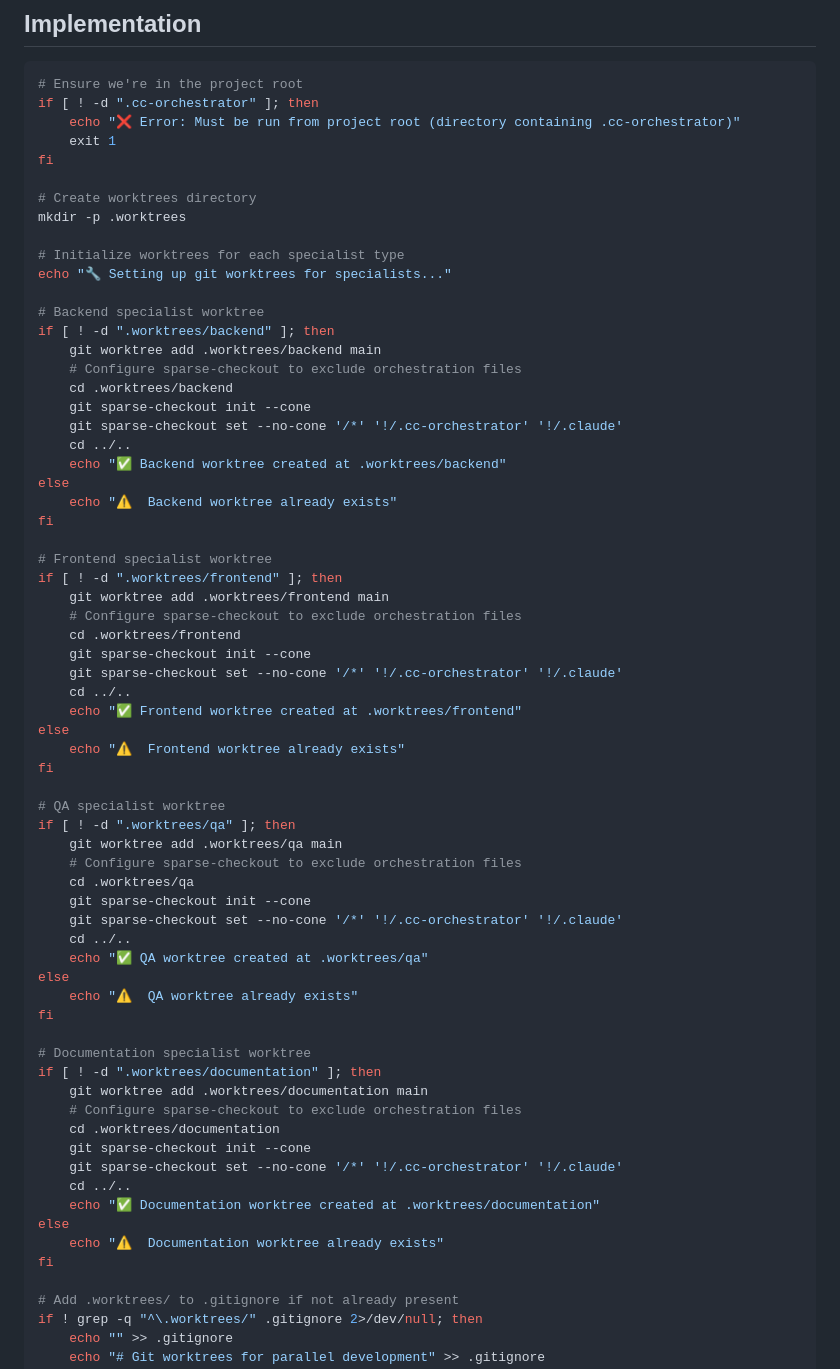
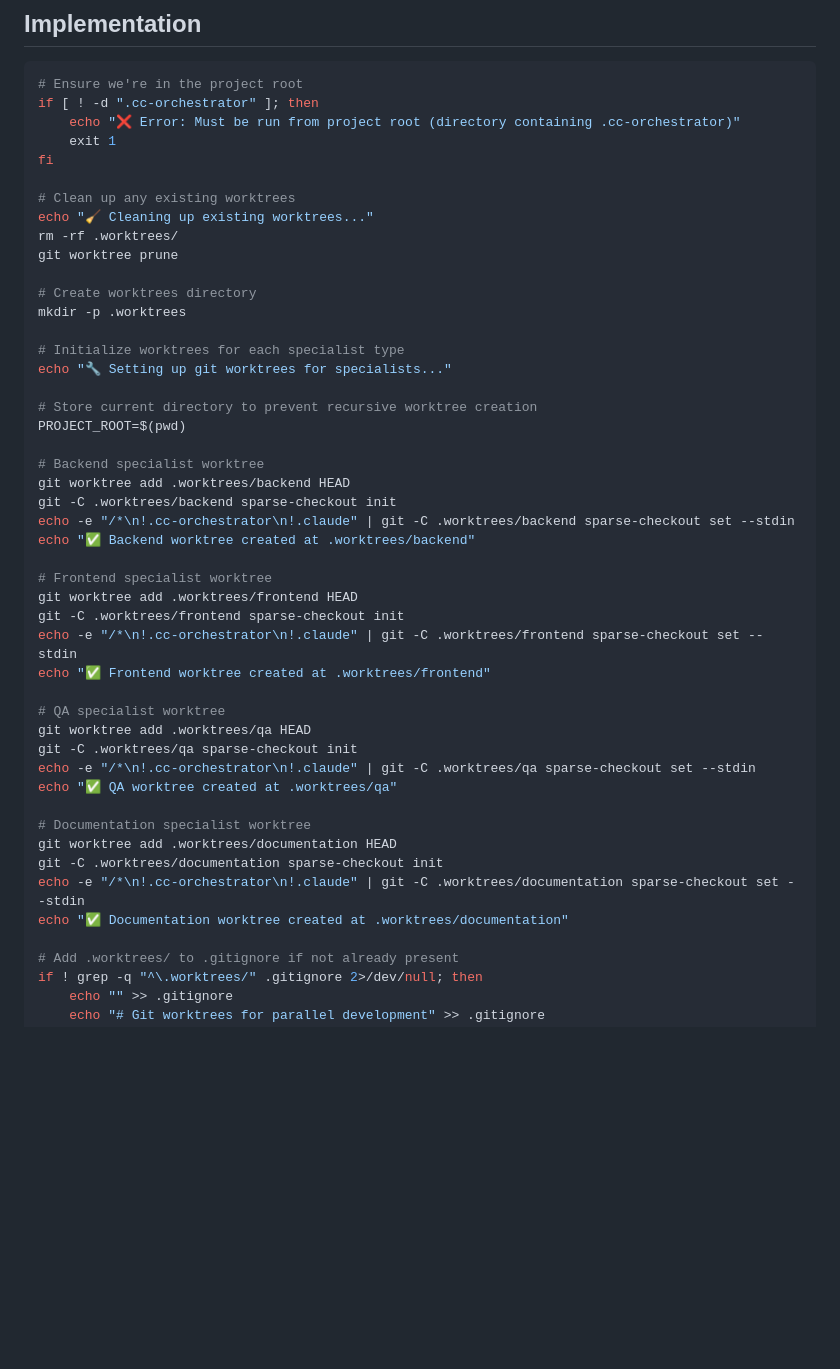
Before and after one commit to George-RD/cc-orchestrator, a Markdown page: .claude/commands/worktree-init.md, the part around the change. GitHub-like rendering; blank space fills up the shorter version.

Commit message:
fix: Improve worktree-init with cleanup and simplified sparse-checkout
Update worktree-init command to fix issues in practice:
- Clean up existing worktrees before creating new ones
- Use HEAD instead of main for better branch flexibility
- Simplify sparse-checkout configuration with -C flag and stdin
- Remove existence checks since we clean up first
- More robust worktree creation process

🤖 Generated with [Claude Code](https://claude.ai/code)

Co-Authored-By: Claude <noreply@anthropic.com>

```diff
--- a/.claude/commands/worktree-init.md
+++ b/.claude/commands/worktree-init.md
@@ -19,63 +19,43 @@ if [ ! -d ".cc-orchestrator" ]; then
     exit 1
 fi
 
+# Clean up any existing worktrees
+echo "🧹 Cleaning up existing worktrees..."
+rm -rf .worktrees/
+git worktree prune
+
 # Create worktrees directory
 mkdir -p .worktrees
 
 # Initialize worktrees for each specialist type
 echo "🔧 Setting up git worktrees for specialists..."
 
+# Store current directory to prevent recursive worktree creation
+PROJECT_ROOT=$(pwd)
+
 # Backend specialist worktree
-if [ ! -d ".worktrees/backend" ]; then
-    git worktree add .worktrees/backend main
-    # Configure sparse-checkout to exclude orchestration files
-    cd .worktrees/backend
-    git sparse-checkout init --cone
-    git sparse-checkout set --no-cone '/*' '!/.cc-orchestrator' '!/.claude'
-    cd ../..
-    echo "✅ Backend worktree created at .worktrees/backend"
-else
-    echo "⚠️  Backend worktree already exists"
-fi
+git worktree add .worktrees/backend HEAD
+git -C .worktrees/backend sparse-checkout init
+echo -e "/*\n!.cc-orchestrator\n!.claude" | git -C .worktrees/backend sparse-checkout set --stdin
+echo "✅ Backend worktree created at .worktrees/backend"
 
 # Frontend specialist worktree
-if [ ! -d ".worktrees/frontend" ]; then
-    git worktree add .worktrees/frontend main
-    # Configure sparse-checkout to exclude orchestration files
-    cd .worktrees/frontend
-    git sparse-checkout init --cone
-    git sparse-checkout set --no-cone '/*' '!/.cc-orchestrator' '!/.claude'
-    cd ../..
-    echo "✅ Frontend worktree created at .worktrees/frontend"
-else
-    echo "⚠️  Frontend worktree already exists"
-fi
+git worktree add .worktrees/frontend HEAD
+git -C .worktrees/frontend sparse-checkout init
+echo -e "/*\n!.cc-orchestrator\n!.claude" | git -C .worktrees/frontend sparse-checkout set --stdin
+echo "✅ Frontend worktree created at .worktrees/frontend"
 
 # QA specialist worktree
-if [ ! -d ".worktrees/qa" ]; then
-    git worktree add .worktrees/qa main
-    # Configure sparse-checkout to exclude orchestration files
-    cd .worktrees/qa
-    git sparse-checkout init --cone
-    git sparse-checkout set --no-cone '/*' '!/.cc-orchestrator' '!/.claude'
-    cd ../..
-    echo "✅ QA worktree created at .worktrees/qa"
-else
-    echo "⚠️  QA worktree already exists"
-fi
+git worktree add .worktrees/qa HEAD
+git -C .worktrees/qa sparse-checkout init
+echo -e "/*\n!.cc-orchestrator\n!.claude" | git -C .worktrees/qa sparse-checkout set --stdin
+echo "✅ QA worktree created at .worktrees/qa"
 
 # Documentation specialist worktree
-if [ ! -d ".worktrees/documentation" ]; then
-    git worktree add .worktrees/documentation main
-    # Configure sparse-checkout to exclude orchestration files
-    cd .worktrees/documentation
-    git sparse-checkout init --cone
-    git sparse-checkout set --no-cone '/*' '!/.cc-orchestrator' '!/.claude'
-    cd ../..
-    echo "✅ Documentation worktree created at .worktrees/documentation"
-else
-    echo "⚠️  Documentation worktree already exists"
-fi
+git worktree add .worktrees/documentation HEAD
+git -C .worktrees/documentation sparse-checkout init
+echo -e "/*\n!.cc-orchestrator\n!.claude" | git -C .worktrees/documentation sparse-checkout set --stdin
+echo "✅ Documentation worktree created at .worktrees/documentation"
 
 # Add .worktrees/ to .gitignore if not already present
 if ! grep -q "^\.worktrees/" .gitignore 2>/dev/null; then
```
